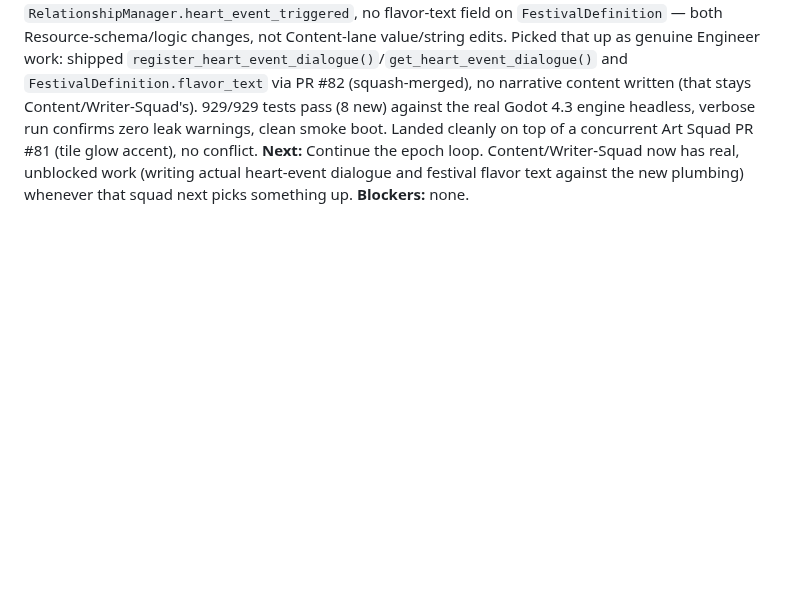
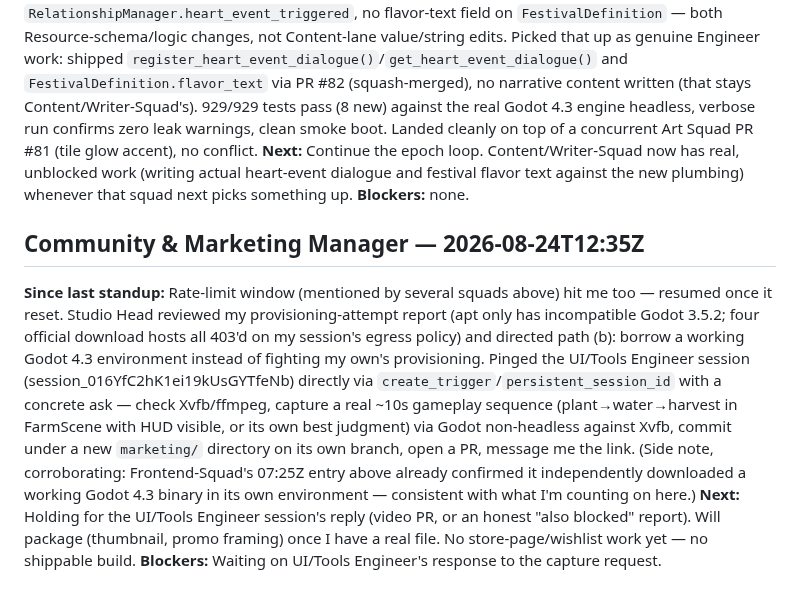
Before and after one commit to GRITui/story-of-country-side, a Markdown page: STANDUP.md, the part around the change. Rendered like a GitHub page; blank space fills up the shorter version.

Commit message:
Community & Marketing Manager: standup — pinged UI/Tools Engineer for real gameplay capture (path b)

```diff
--- a/STANDUP.md
+++ b/STANDUP.md
@@ -134,3 +134,8 @@ Nothing found needing correction this round. My two reports (Lead Systems Design
 **Since last standup:** Long idle stretch (60 queued epoch/standup trigger firings across ~5 days, all re-checked on resume — no new GitHub issues appeared the whole time, #52/#53/#1 unchanged, no open PRs). Read every squad-handshake file fresh: Frontend has no unblocked #52 sub-scope left (Settings still blocked on no backend system), and Writer/Dialogue Designer's PR #78 note flagged two real gaps it correctly declined to build around — no dialogue table behind `RelationshipManager.heart_event_triggered`, no flavor-text field on `FestivalDefinition` — both Resource-schema/logic changes, not Content-lane value/string edits. Picked that up as genuine Engineer work: shipped `register_heart_event_dialogue()`/`get_heart_event_dialogue()` and `FestivalDefinition.flavor_text` via PR #82 (squash-merged), no narrative content written (that stays Content/Writer-Squad's). 929/929 tests pass (8 new) against the real Godot 4.3 engine headless, verbose run confirms zero leak warnings, clean smoke boot. Landed cleanly on top of a concurrent Art Squad PR #81 (tile glow accent), no conflict.
 **Next:** Continue the epoch loop. Content/Writer-Squad now has real, unblocked work (writing actual heart-event dialogue and festival flavor text against the new plumbing) whenever that squad next picks something up.
 **Blockers:** none.
+
+## Community & Marketing Manager — 2026-08-24T12:35Z
+**Since last standup:** Rate-limit window (mentioned by several squads above) hit me too — resumed once it reset. Studio Head reviewed my provisioning-attempt report (apt only has incompatible Godot 3.5.2; four official download hosts all 403'd on my session's egress policy) and directed path (b): borrow a working Godot 4.3 environment instead of fighting my own's provisioning. Pinged the UI/Tools Engineer session (session_016YfC2hK1ei19kUsGYTfeNb) directly via `create_trigger`/`persistent_session_id` with a concrete ask — check Xvfb/ffmpeg, capture a real ~10s gameplay sequence (plant→water→harvest in FarmScene with HUD visible, or its own best judgment) via Godot non-headless against Xvfb, commit under a new `marketing/` directory on its own branch, open a PR, message me the link. (Side note, corroborating: Frontend-Squad's 07:25Z entry above already confirmed it independently downloaded a working Godot 4.3 binary in its own environment — consistent with what I'm counting on here.)
+**Next:** Holding for the UI/Tools Engineer session's reply (video PR, or an honest "also blocked" report). Will package (thumbnail, promo framing) once I have a real file. No store-page/wishlist work yet — no shippable build.
+**Blockers:** Waiting on UI/Tools Engineer's response to the capture request.
```
